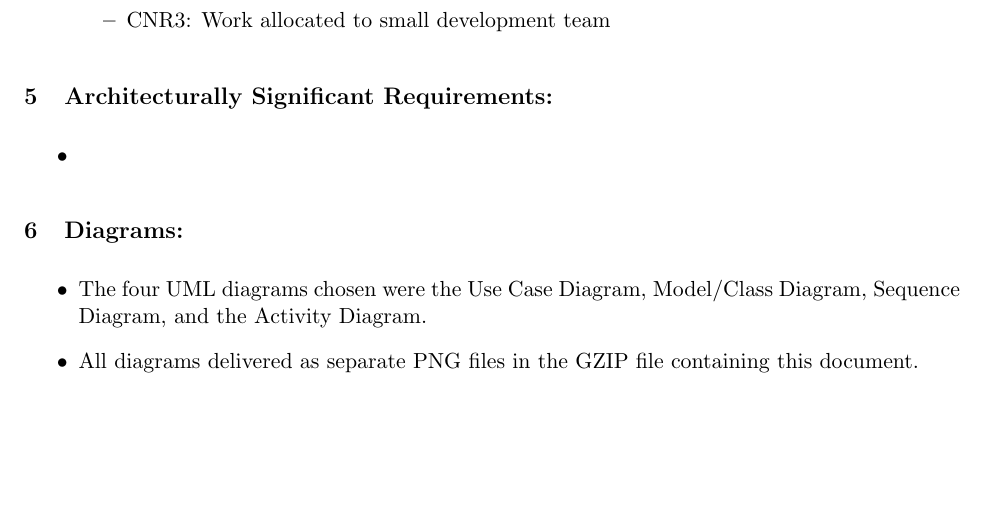
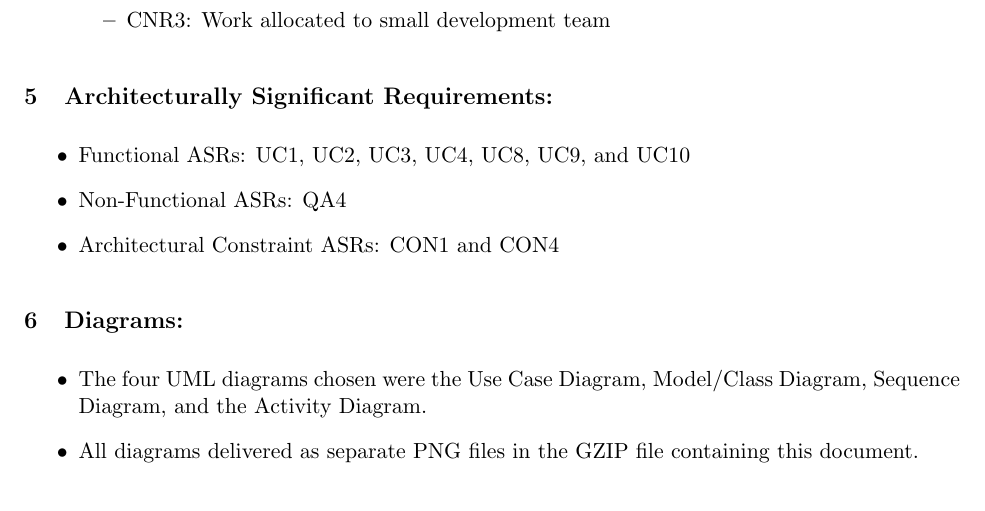
Before and after one commit to Nicholasgboland/CS4320-Sem-Project, a LaTeX document (Design Documentation/Artifact Report/Artifact Report.tex): part of page 3 of 3, cut so that both start at the same text. Compiled offline with pdfLaTeX.

Commit message:
Add files via upload

```diff
--- a/Design Documentation/Artifact Report/Artifact Report.tex
+++ b/Design Documentation/Artifact Report/Artifact Report.tex
@@ -156,7 +156,9 @@ SOFTWARE.
 
 \section{Architecturally Significant Requirements:}
     \begin{itemize}
-        \item
+        \item Functional ASRs: UC1, UC2, UC3, UC4, UC8, UC9, and UC10
+        \item Non-Functional ASRs: QA4
+        \item Architectural Constraint ASRs: CON1 and CON4
     \end{itemize}
 
 \section{Diagrams:}
```
